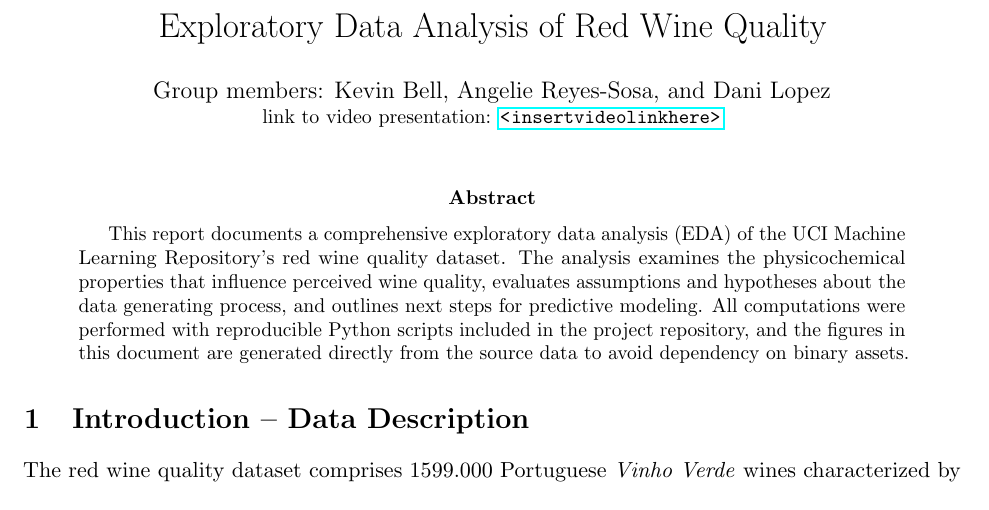
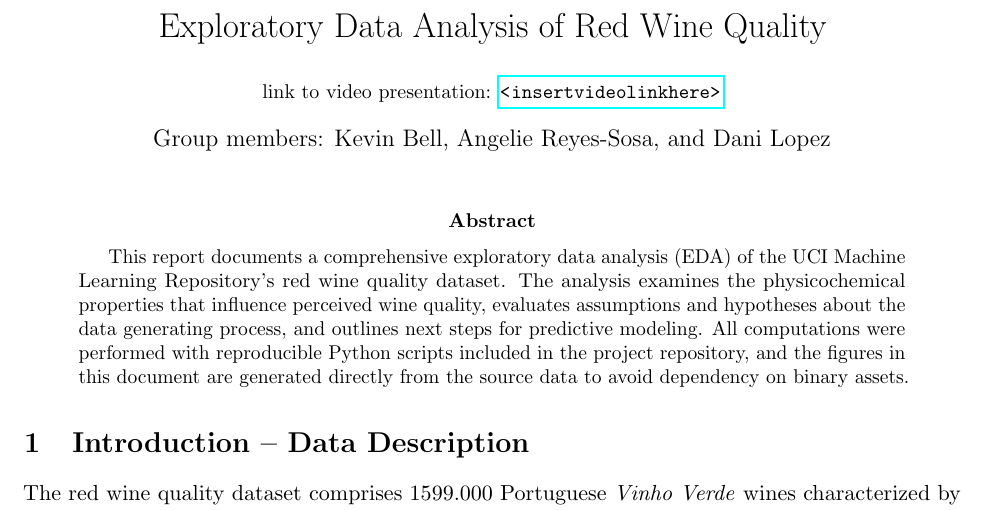
Before and after one commit to bell-kevin/cs5580f25redWineEDA, a LaTeX paper (report/eda_report.tex): part of page 1 of 6, cut so that both start at the same text. Compiled offline with pdfLaTeX.

Commit message:
Swap author and date sections in LaTeX report

```diff
--- a/report/eda_report.tex
+++ b/report/eda_report.tex
@@ -14,8 +14,8 @@
 \sisetup{round-mode=places,round-precision=3,reset-text-series=false,text-series-to-math=true,reset-text-family=false,text-family-to-math=true}
 
 \title{Exploratory Data Analysis of Red Wine Quality}
-\author{Group members: Kevin Bell, Angelie Reyes-Sosa, and Dani Lopez}
-\date{\vspace{-1em}\small link to video presentation: \url{<insert video link here>}}
+\author{\vspace{-1em}\small link to video presentation: \url{<insert video link here>}}
+\date{Group members: Kevin Bell, Angelie Reyes-Sosa, and Dani Lopez}
 
 \begin{document}
 \maketitle
```
